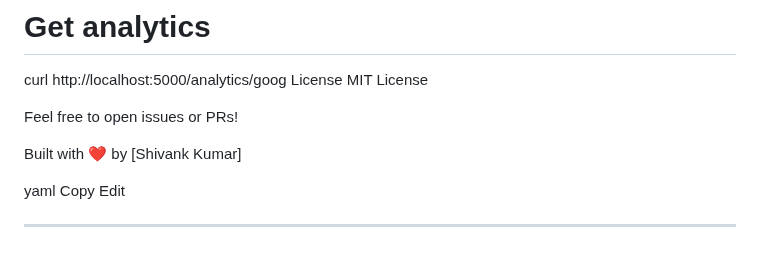
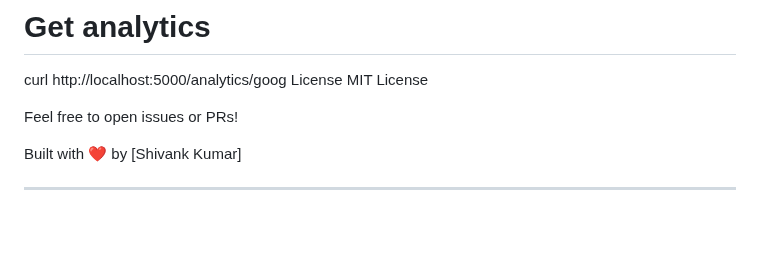
Before and after one commit to Shivankkumar09/URL_shortner_Assignment, a Markdown page: README.md, the part around the change. Rendered like a GitHub page; blank space fills up the shorter version.

```diff
--- a/README.md
+++ b/README.md
@@ -196,8 +196,4 @@ Feel free to open issues or PRs!
 
 Built with ❤️ by [Shivank Kumar]
 
-yaml
-Copy
-Edit
-
 ---
```
